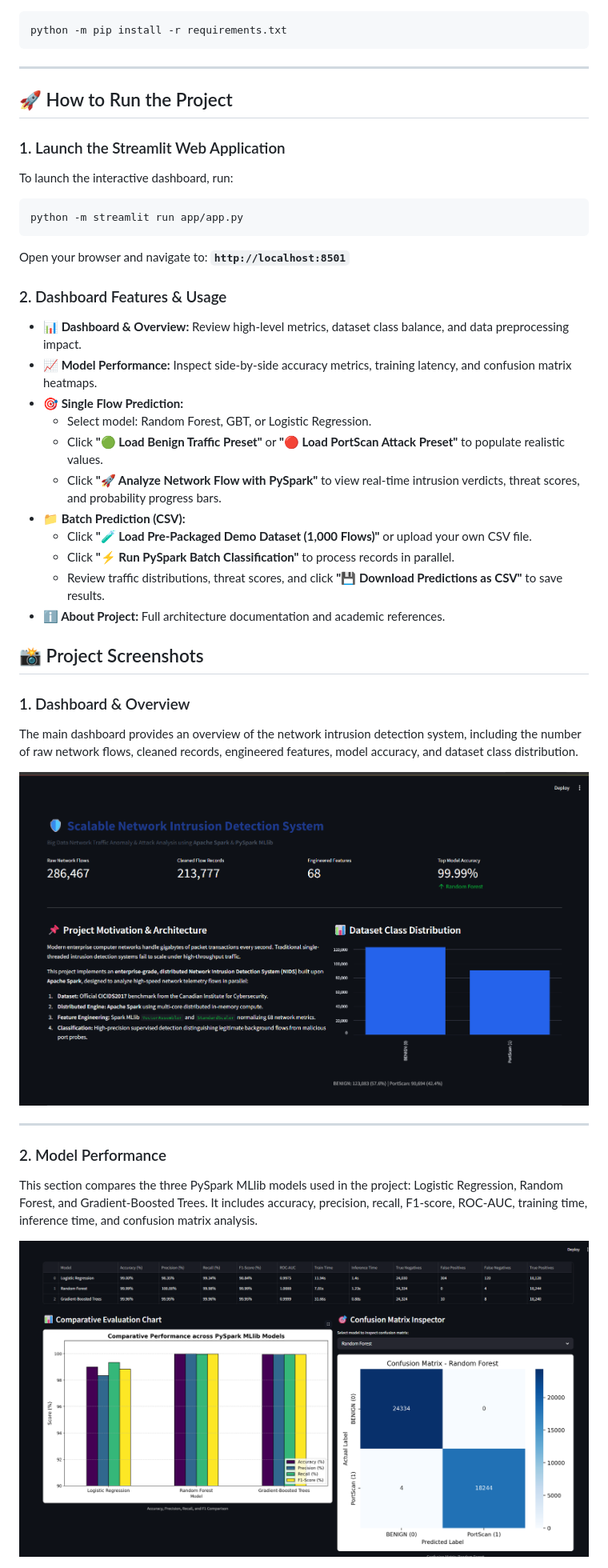
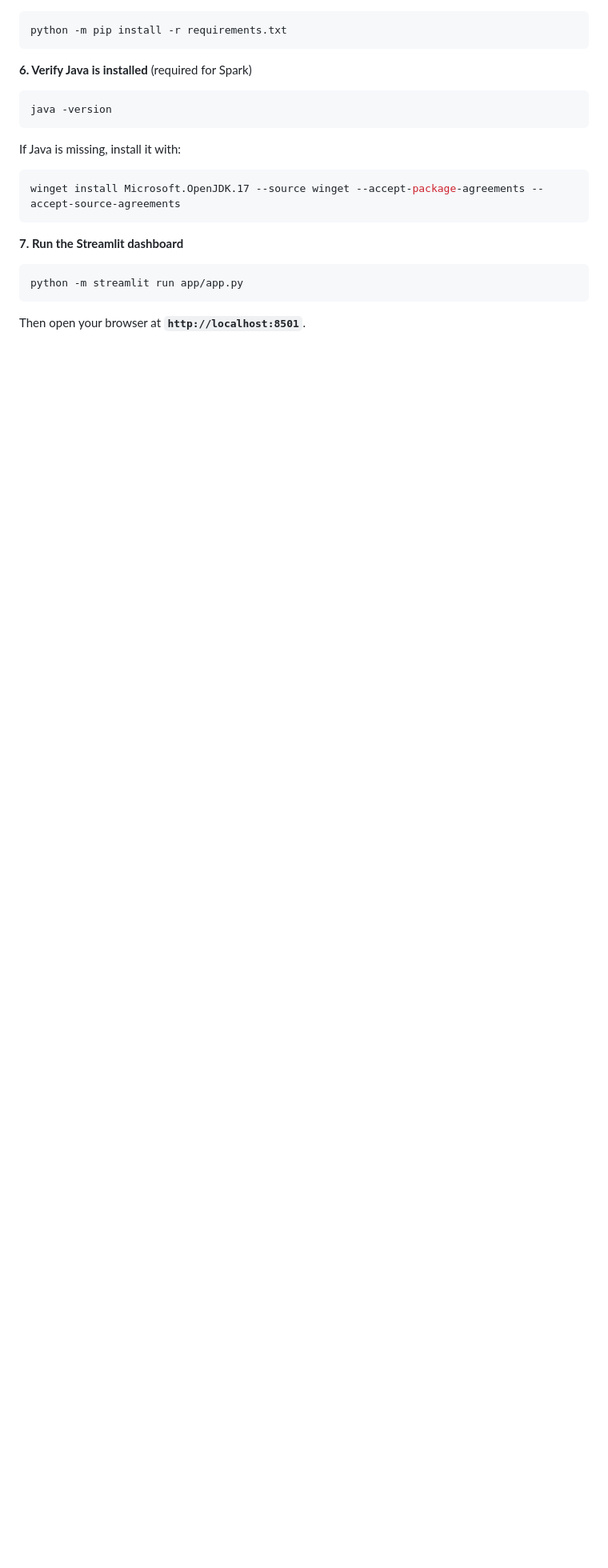
Before and after one commit to prustygopal88-max/spark-network-intrusion-detection, a Markdown page: README.md, the part around one of its changes. Shown at 80% size. GitHub-like rendering; blank space fills up the shorter version.

````diff
--- a/README.md
+++ b/README.md
@@ -168,43 +258,18 @@ From the project root folder, run:
 python -m pip install -r requirements.txt
 ```
 
----
+**6. Verify Java is installed** (required for Spark)
+```powershell
+java -version
+```
+If Java is missing, install it with:
+```powershell
+winget install Microsoft.OpenJDK.17 --source winget --accept-package-agreements --accept-source-agreements
+```
 
-## 🚀 How to Run the Project
-
-### 1. Launch the Streamlit Web Application
-To launch the interactive dashboard, run:
-```bash
+**7. Run the Streamlit dashboard**
+```powershell
 python -m streamlit run app/app.py
 ```
-Open your browser and navigate to: **`http://localhost:8501`**
+Then open your browser at **`http://localhost:8501`**.
 
-### 2. Dashboard Features & Usage
-- **📊 Dashboard & Overview:** Review high-level metrics, dataset class balance, and data preprocessing impact.
-- **📈 Model Performance:** Inspect side-by-side accuracy metrics, training latency, and confusion matrix heatmaps.
-- **🎯 Single Flow Prediction:**
-  - Select model: Random Forest, GBT, or Logistic Regression.
-  - Click **"🟢 Load Benign Traffic Preset"** or **"🔴 Load PortScan Attack Preset"** to populate realistic values.
-  - Click **"🚀 Analyze Network Flow with PySpark"** to view real-time intrusion verdicts, threat scores, and probability progress bars.
-- **📁 Batch Prediction (CSV):**
-  - Click **"🧪 Load Pre-Packaged Demo Dataset (1,000 Flows)"** or upload your own CSV file.
-  - Click **"⚡ Run PySpark Batch Classification"** to process records in parallel.
-  - Review traffic distributions, threat scores, and click **"💾 Download Predictions as CSV"** to save results.
-- **ℹ️ About Project:** Full architecture documentation and academic references.
-
-## 📸 Project Screenshots
-
-### 1. Dashboard & Overview
-
-The main dashboard provides an overview of the network intrusion detection system, including the number of raw network flows, cleaned records, engineered features, model accuracy, and dataset class distribution.
-
-![Dashboard](screenshots/dashboard.png)
-
----
-
-### 2. Model Performance
-
-This section compares the three PySpark MLlib models used in the project: Logistic Regression, Random Forest, and Gradient-Boosted Trees. It includes accuracy, precision, recall, F1-score, ROC-AUC, training time, inference time, and confusion matrix analysis.
-
-![Model Performance](screenshots/model_performance.png)
-
````
Also changed, not shown: other parts of README.md (+188 -59 lines).
